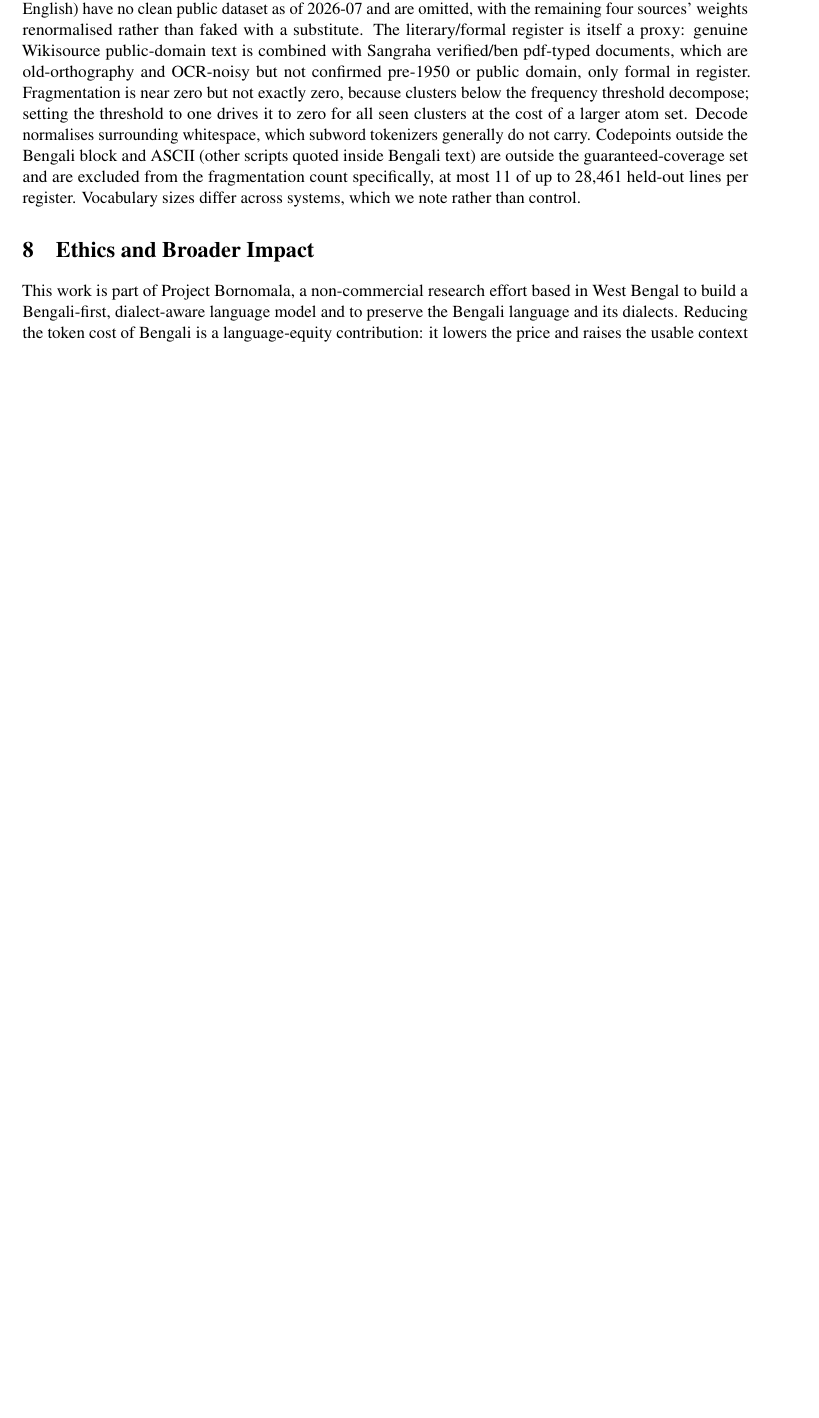
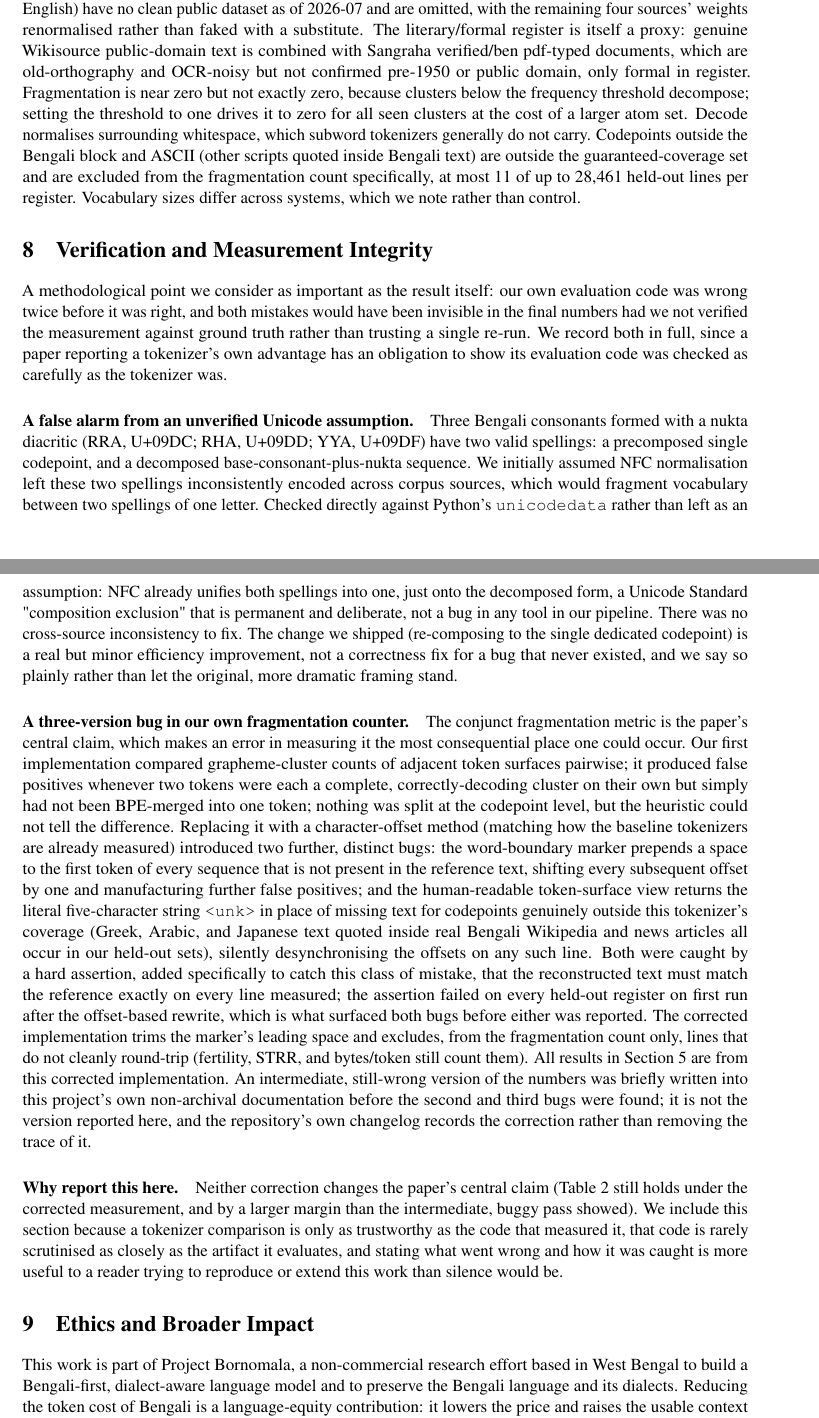
Before and after one commit to konkomaji/bornomala, a LaTeX paper (bengali-tokenizer/paper/main.tex): part of page 4 of 5 before the commit and two parts of pages 4 and 5 of 6 after it, the two joined at a grey line, cut so that both start at the same text, the shorter picture padded with empty space. Compiled offline with pdfLaTeX.

Commit message:
docs(paper): add a Verification and Measurement Integrity section
Records, in the paper itself, the two real mistakes made while
producing this paper's own central claim: an unverified assumption
about NFC normalisation that turned out to be false alarm once checked
against unicodedata directly, and a three-version bug in the
fragmentation-measurement code (pairwise-heuristic false positives,
then a Metaspace leading-space off-by-one, then encode_tokens()
returning literal "<unk>" text for out-of-coverage codepoints) caught
by a hard assertion before being reported. Neither changes the paper's
central result, but a tokenizer comparison is only as trustworthy as
the code that measured it.

```diff
--- a/bengali-tokenizer/paper/main.tex
+++ b/bengali-tokenizer/paper/main.tex
@@ -238,6 +238,68 @@ outside the guaranteed-coverage set and are excluded from the fragmentation
 count specifically, at most 11 of up to 28,461 held-out lines per register.
 Vocabulary sizes differ across systems, which we note rather than control.
 
+\section{Verification and Measurement Integrity}
+A methodological point we consider as important as the result itself: our own
+evaluation code was wrong twice before it was right, and both mistakes would
+have been invisible in the final numbers had we not verified the measurement
+against ground truth rather than trusting a single re-run. We record both
+in full, since a paper reporting a tokenizer's own advantage has an obligation
+to show its evaluation code was checked as carefully as the tokenizer was.
+
+\paragraph{A false alarm from an unverified Unicode assumption.} Three Bengali
+consonants formed with a nukta diacritic (RRA, U+09DC; RHA, U+09DD; YYA,
+U+09DF) have two valid spellings: a precomposed single codepoint, and a
+decomposed base-consonant-plus-nukta sequence. We initially assumed NFC
+normalisation left these two spellings inconsistently encoded across corpus
+sources, which would fragment vocabulary between two spellings of one letter.
+Checked directly against Python's \texttt{unicodedata} rather than left as an
+assumption: NFC already unifies both spellings into one, just onto the
+decomposed form, a Unicode Standard "composition exclusion" that is permanent
+and deliberate, not a bug in any tool in our pipeline. There was no
+cross-source inconsistency to fix. The change we shipped (re-composing to the
+single dedicated codepoint) is a real but minor efficiency improvement, not a
+correctness fix for a bug that never existed, and we say so plainly rather
+than let the original, more dramatic framing stand.
+
+\paragraph{A three-version bug in our own fragmentation counter.} The
+conjunct fragmentation metric is the paper's central claim, which makes an
+error in measuring it the most consequential place one could occur. Our first
+implementation compared grapheme-cluster counts of adjacent token surfaces
+pairwise; it produced false positives whenever two tokens were each a
+complete, correctly-decoding cluster on their own but simply had not been
+BPE-merged into one token; nothing was split at the codepoint level, but the
+heuristic could not tell the difference. Replacing it with a character-offset
+method (matching how the baseline tokenizers are already measured) introduced
+two further, distinct bugs: the word-boundary marker prepends a space to the
+first token of every sequence that is not present in the reference text,
+shifting every subsequent offset by one and manufacturing further false
+positives; and the human-readable token-surface view returns the literal
+five-character string \texttt{<unk>} in place of missing text for codepoints
+genuinely outside this tokenizer's coverage (Greek, Arabic, and Japanese text
+quoted inside real Bengali Wikipedia and news articles all occur in our
+held-out sets), silently desynchronising the offsets on any such line. Both
+were caught by a hard assertion, added specifically to catch this class of
+mistake, that the reconstructed text must match the reference exactly on every
+line measured; the assertion failed on every held-out register on first run
+after the offset-based rewrite, which is what surfaced both bugs before either
+was reported. The corrected implementation trims the marker's leading space
+and excludes, from the fragmentation count only, lines that do not cleanly
+round-trip (fertility, STRR, and bytes/token still count them). All results in
+Section~5 are from this corrected implementation. An intermediate, still-wrong
+version of the numbers was briefly written into this project's own
+non-archival documentation before the second and third bugs were found; it is
+not the version reported here, and the repository's own changelog records the
+correction rather than removing the trace of it.
+
+\paragraph{Why report this here.} Neither correction changes the paper's
+central claim (Table~\ref{tab:registers} still holds under the corrected
+measurement, and by a larger margin than the intermediate, buggy pass showed).
+We include this section because a tokenizer comparison is only as trustworthy
+as the code that measured it, that code is rarely scrutinised as closely as
+the artifact it evaluates, and stating what went wrong and how it was caught
+is more useful to a reader trying to reproduce or extend this work than
+silence would be.
+
 \section{Ethics and Broader Impact}
 This work is part of Project Bornomala, a non-commercial research effort based in
 West Bengal to build a Bengali-first, dialect-aware language model and to preserve
```
